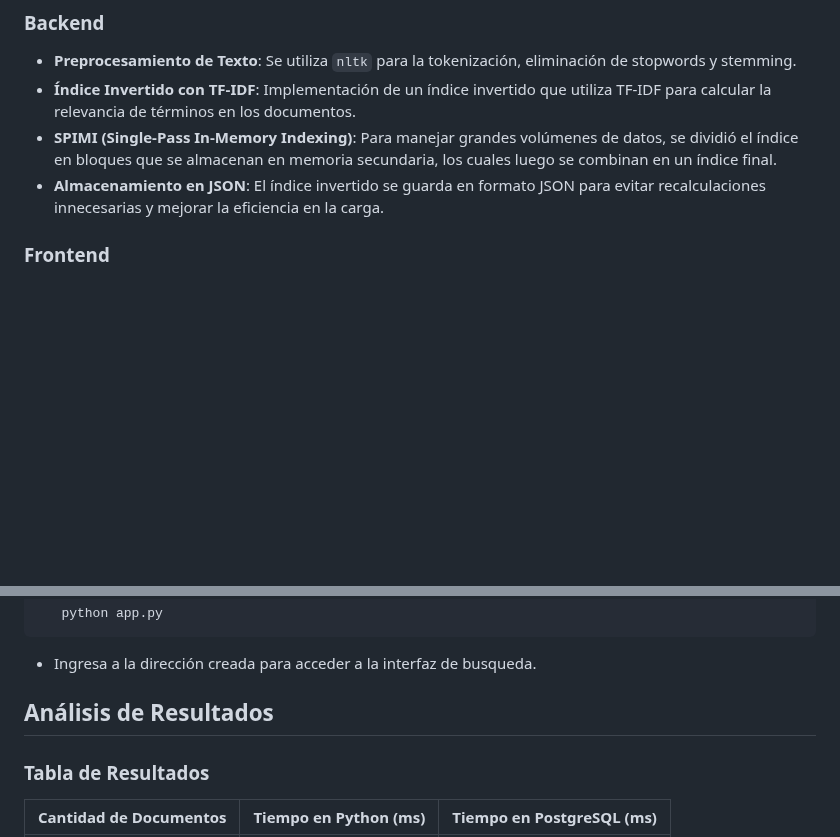
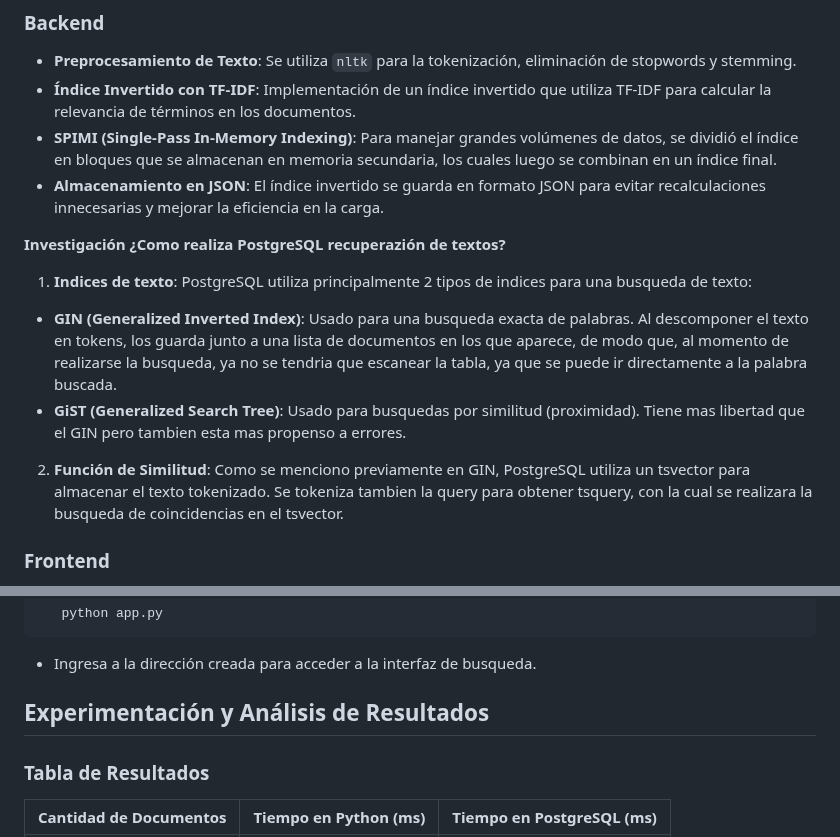
Before and after one commit to Alaprexian/BD2Proyecto2, a Markdown page: README.md, 2 parts joined by grey strips. GitHub-like rendering; blank space fills up the shorter version.

```diff
--- a/README.md
+++ b/README.md
@@ -15,6 +15,17 @@ DataFusionDB es un proyecto enfocado en la integración de diferentes modelos de
 - **Índice Invertido con TF-IDF**: Implementación de un índice invertido que utiliza TF-IDF para calcular la relevancia de términos en los documentos.
 - **SPIMI (Single-Pass In-Memory Indexing)**: Para manejar grandes volúmenes de datos, se dividió el índice en bloques que se almacenan en memoria secundaria, los cuales luego se combinan en un índice final.
 - **Almacenamiento en JSON**: El índice invertido se guarda en formato JSON para evitar recalculaciones innecesarias y mejorar la eficiencia en la carga.
+
+**Investigación**
+**¿Como realiza PostgreSQL recuperazión de textos?**
+1. **Indices de texto**:
+PostgreSQL utiliza principalmente 2 tipos de indices para una busqueda de texto:
+- **GIN (Generalized Inverted Index)**: Usado para una busqueda exacta de palabras. Al descomponer el texto en tokens, los guarda junto a una lista de documentos en los que aparece, de modo que, al momento de realizarse la busqueda, ya no se tendria que escanear la tabla, ya que se puede ir directamente a la palabra buscada.
+- **GiST (Generalized Search Tree)**: Usado para busquedas por similitud (proximidad). Tiene mas libertad que el GIN pero tambien esta mas propenso a errores.
+
+2. **Función de Similitud**:
+Como se menciono previamente en GIN, PostgreSQL utiliza un tsvector para almacenar el texto tokenizado.
+Se tokeniza tambien la query para obtener tsquery, con la cual se realizara la busqueda de coincidencias en el tsvector.
 
 ### Frontend
 - **Aplicación Web con Flask**: Se utilizó Flask para crear un servidor web que permite realizar consultas en el índice invertido.
@@ -51,7 +62,7 @@ DataFusionDB es un proyecto enfocado en la integración de diferentes modelos de
 - Ingresa a la dirección creada para acceder a la interfaz de busqueda.
 
 
-## Análisis de Resultados
+## Experimentación y Análisis de Resultados
 
 ### Tabla de Resultados
 
```
